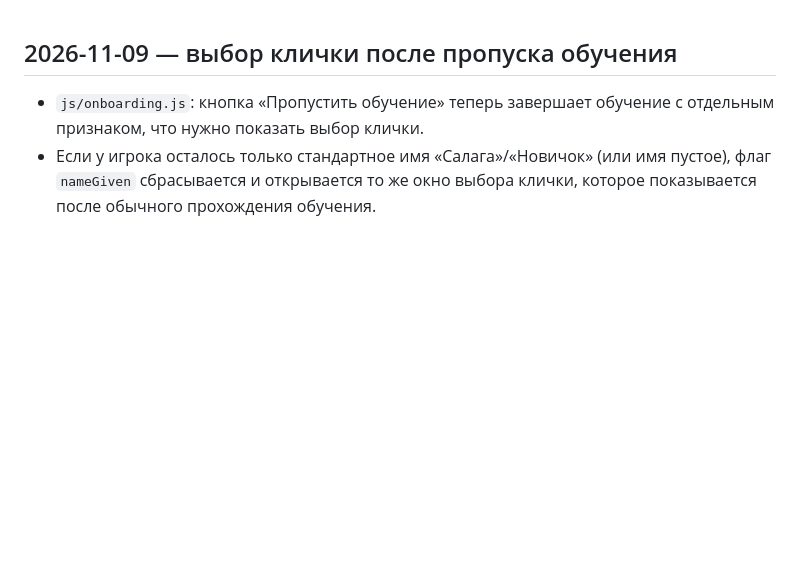
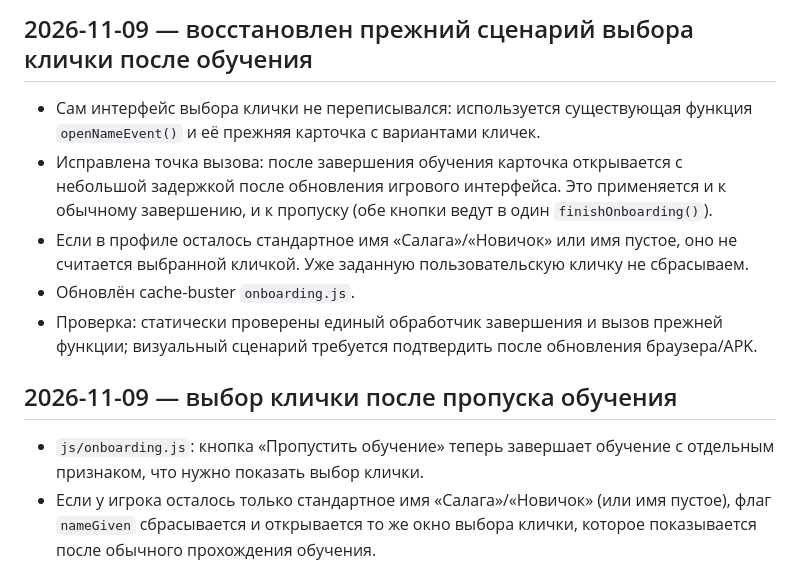
Before and after one commit to anons23/avtoritet-tapper, a Markdown page: PROJECT-NOTEBOOK.md, the part around the change. Drawn GitHub-style; blank space fills up the shorter version.

Commit message:
Document original nickname card flow

```diff
--- a/PROJECT-NOTEBOOK.md
+++ b/PROJECT-NOTEBOOK.md
@@ -1,3 +1,11 @@
+## 2026-11-09 — восстановлен прежний сценарий выбора клички после обучения
+
+- Сам интерфейс выбора клички не переписывался: используется существующая функция `openNameEvent()` и её прежняя карточка с вариантами кличек.
+- Исправлена точка вызова: после завершения обучения карточка открывается с небольшой задержкой после обновления игрового интерфейса. Это применяется и к обычному завершению, и к пропуску (обе кнопки ведут в один `finishOnboarding()`).
+- Если в профиле осталось стандартное имя «Салага»/«Новичок» или имя пустое, оно не считается выбранной кличкой. Уже заданную пользовательскую кличку не сбрасываем.
+- Обновлён cache-buster `onboarding.js`.
+- Проверка: статически проверены единый обработчик завершения и вызов прежней функции; визуальный сценарий требуется подтвердить после обновления браузера/APK.
+
 ## 2026-11-09 — выбор клички после пропуска обучения
 
 - `js/onboarding.js`: кнопка «Пропустить обучение» теперь завершает обучение с отдельным признаком, что нужно показать выбор клички.
```
